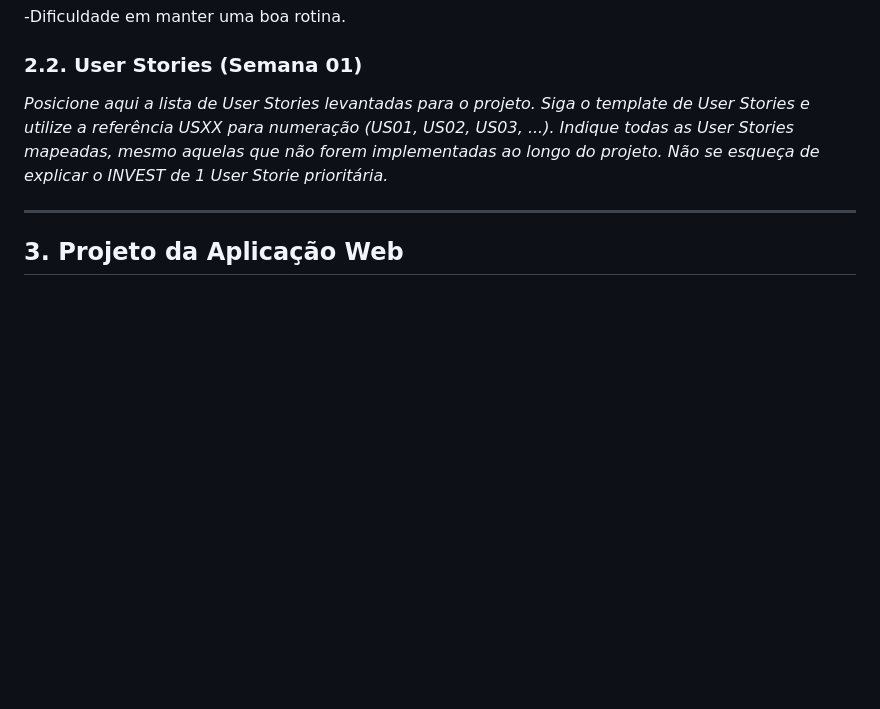
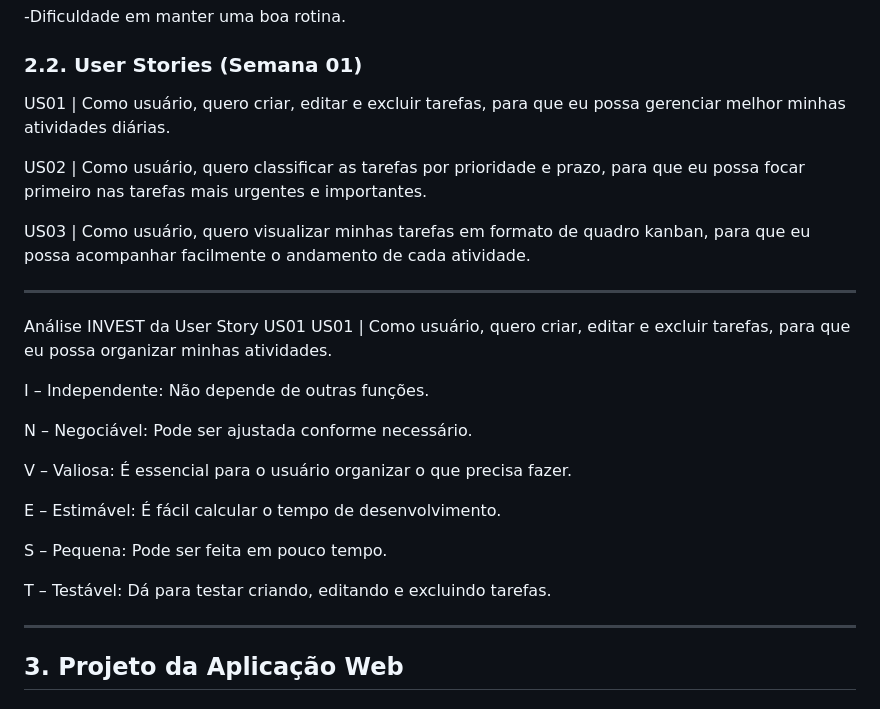
Before and after one commit to EnzoaR012/enzo-PI-WAD.md, a Markdown page: PI-WAD.md, the part around the change. GitHub-like rendering; blank space fills up the shorter version.

Commit message:
adiciona sessao 2.2

```diff
--- a/PI-WAD.md
+++ b/PI-WAD.md
@@ -75,7 +75,30 @@ Frustrações:
 
 ### 2.2. User Stories (Semana 01)
 
-*Posicione aqui a lista de User Stories levantadas para o projeto. Siga o template de User Stories e utilize a referência USXX para numeração (US01, US02, US03, ...). Indique todas as User Stories mapeadas, mesmo aquelas que não forem implementadas ao longo do projeto. Não se esqueça de explicar o INVEST de 1 User Storie prioritária.*
+US01 | Como usuário, quero criar, editar e excluir tarefas, para que eu possa gerenciar melhor minhas atividades diárias.
+
+US02 | Como usuário, quero classificar as tarefas por prioridade e prazo, para que eu possa focar primeiro nas tarefas mais urgentes e importantes.
+
+US03 | Como usuário, quero visualizar minhas tarefas em formato de quadro kanban, para que eu possa acompanhar facilmente o andamento de cada atividade.
+
+
+----------------------------------------------------------------------------------------------------------------------------------------------------------------------------------------------------
+
+
+Análise INVEST da User Story US01
+US01 | Como usuário, quero criar, editar e excluir tarefas, para que eu possa organizar minhas atividades.
+
+I – Independente: Não depende de outras funções.
+
+N – Negociável: Pode ser ajustada conforme necessário.
+
+V – Valiosa: É essencial para o usuário organizar o que precisa fazer.
+
+E – Estimável: É fácil calcular o tempo de desenvolvimento.
+
+S – Pequena: Pode ser feita em pouco tempo.
+
+T – Testável: Dá para testar criando, editando e excluindo tarefas.
 
 ---
 
```
